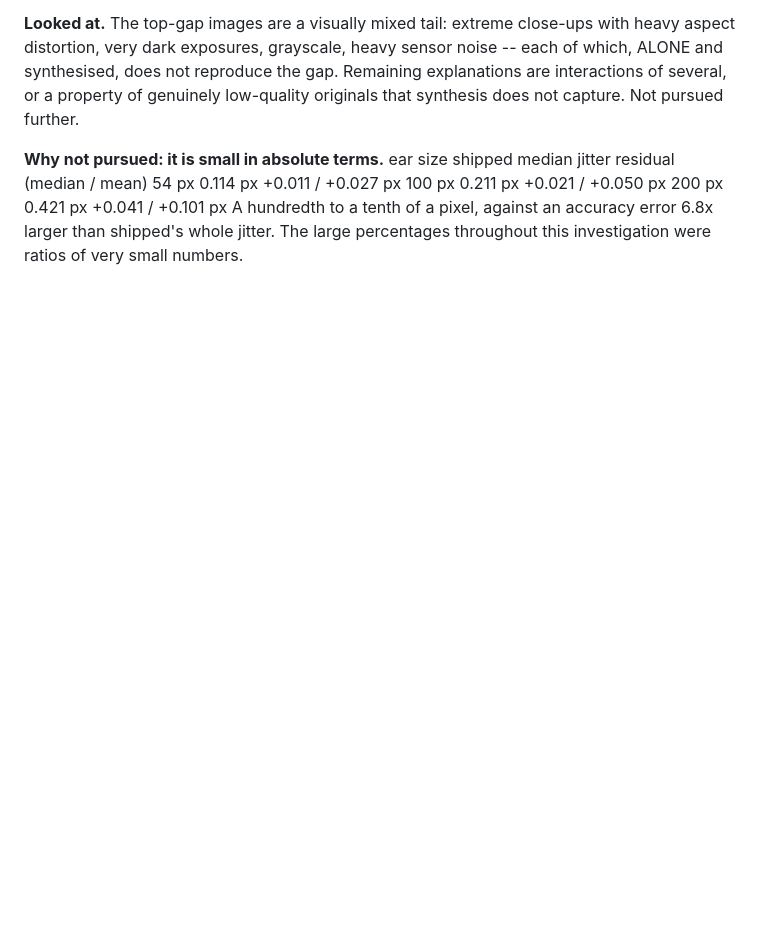
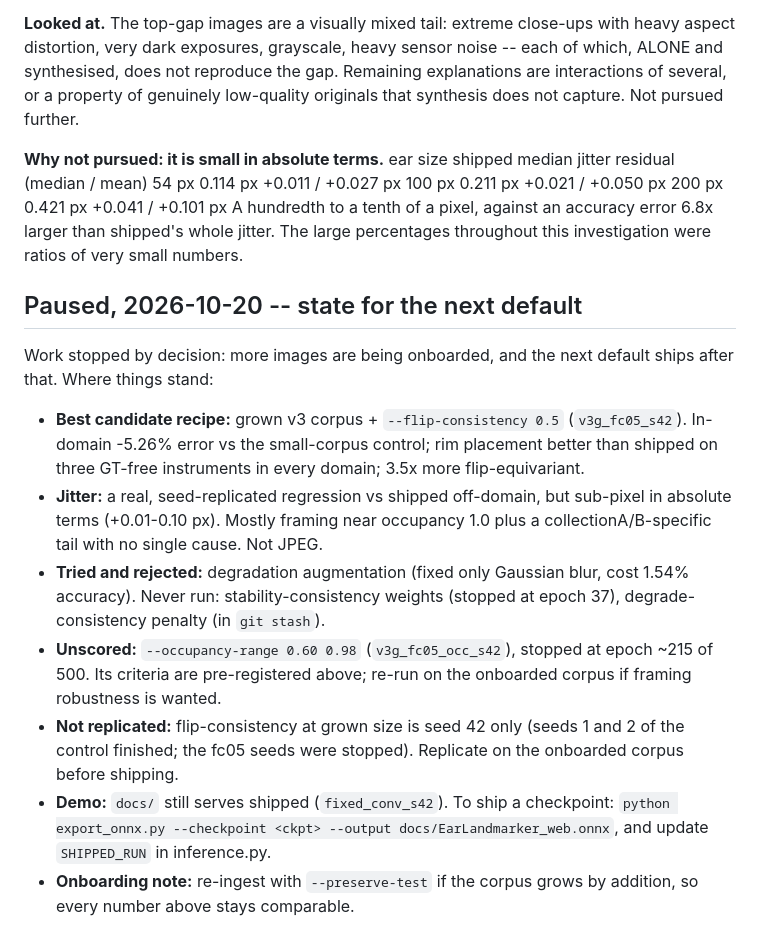
Before and after one commit to shameem4/Ear_Landmarker, a Markdown page: RESULTS.md, the part around the change. Drawn GitHub-style; blank space fills up the shorter version.

Commit message:
Pause before onboarding: record state for the next default
Stopped the occupancy-robustness run at epoch ~215 (unscored). Recorded the
best candidate recipe (grown v3 + flip-consistency 0.5), what was rejected,
what is unreplicated, and how to ship. The demo stays on shipped
(fixed_conv_s42); the uncommitted export of the latest model was restored to
the committed file so nothing ships before onboarding completes.

Co-Authored-By: Claude Opus 5.5 <noreply@anthropic.com>

```diff
--- a/RESULTS.md
+++ b/RESULTS.md
@@ -3456,3 +3456,30 @@ further.
 A hundredth to a tenth of a pixel, against an accuracy error 6.8x larger than
 shipped's whole jitter. The large percentages throughout this investigation
 were ratios of very small numbers.
+
+## Paused, 2026-10-20 -- state for the next default
+
+Work stopped by decision: more images are being onboarded, and the next
+default ships after that. Where things stand:
+
+- **Best candidate recipe:** grown v3 corpus + `--flip-consistency 0.5`
+  (`v3g_fc05_s42`). In-domain -5.26% error vs the small-corpus control;
+  rim placement better than shipped on three GT-free instruments in every
+  domain; 3.5x more flip-equivariant.
+- **Jitter:** a real, seed-replicated regression vs shipped off-domain, but
+  sub-pixel in absolute terms (+0.01-0.10 px). Mostly framing near occupancy
+  1.0 plus a collectionA/B-specific tail with no single cause. Not JPEG.
+- **Tried and rejected:** degradation augmentation (fixed only Gaussian blur,
+  cost 1.54% accuracy). Never run: stability-consistency weights (stopped at
+  epoch 37), degrade-consistency penalty (in `git stash`).
+- **Unscored:** `--occupancy-range 0.60 0.98` (`v3g_fc05_occ_s42`), stopped at
+  epoch ~215 of 500. Its criteria are pre-registered above; re-run on the
+  onboarded corpus if framing robustness is wanted.
+- **Not replicated:** flip-consistency at grown size is seed 42 only (seeds 1
+  and 2 of the control finished; the fc05 seeds were stopped). Replicate on
+  the onboarded corpus before shipping.
+- **Demo:** `docs/` still serves shipped (`fixed_conv_s42`). To ship a
+  checkpoint: `python export_onnx.py --checkpoint <ckpt> --output
+  docs/EarLandmarker_web.onnx`, and update `SHIPPED_RUN` in inference.py.
+- **Onboarding note:** re-ingest with `--preserve-test` if the corpus grows by
+  addition, so every number above stays comparable.
```
